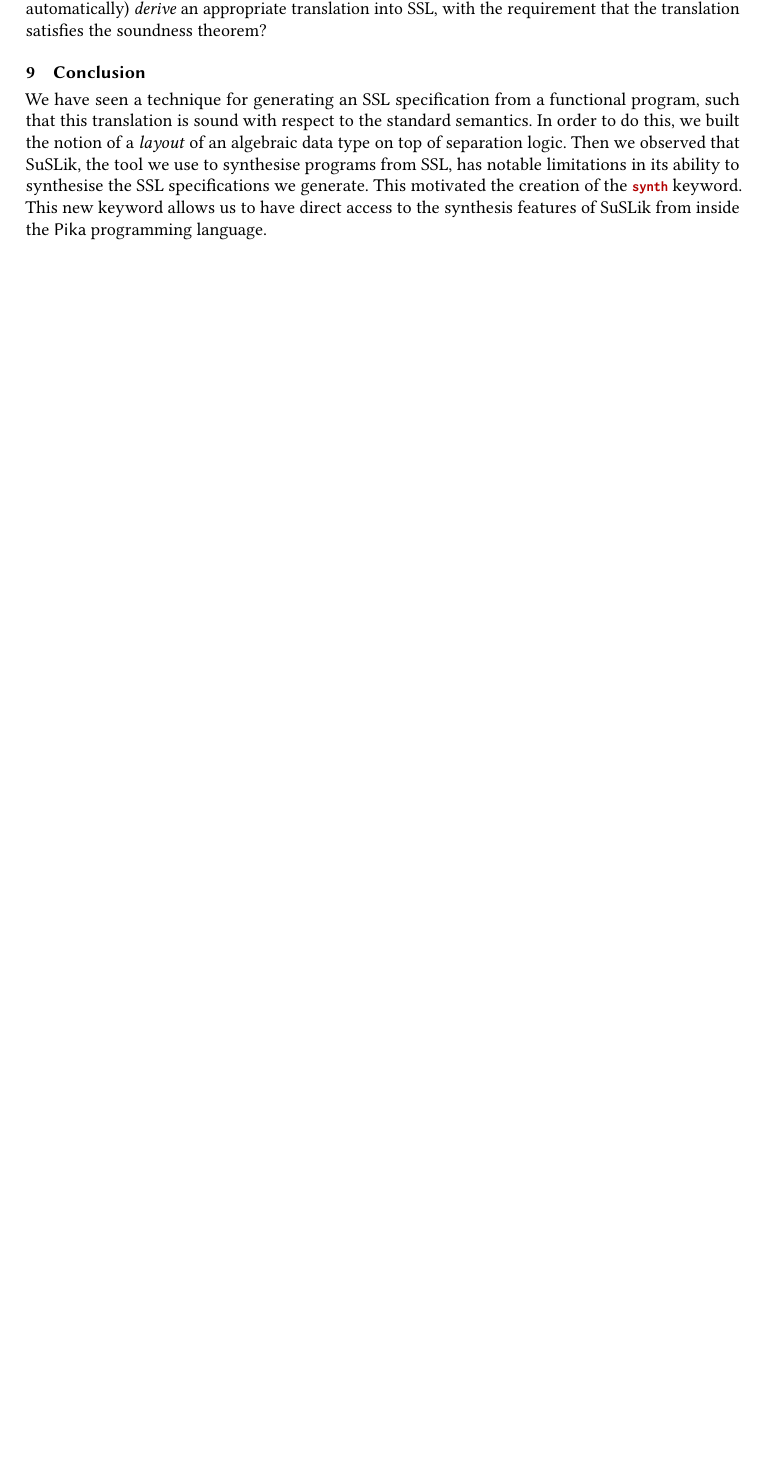
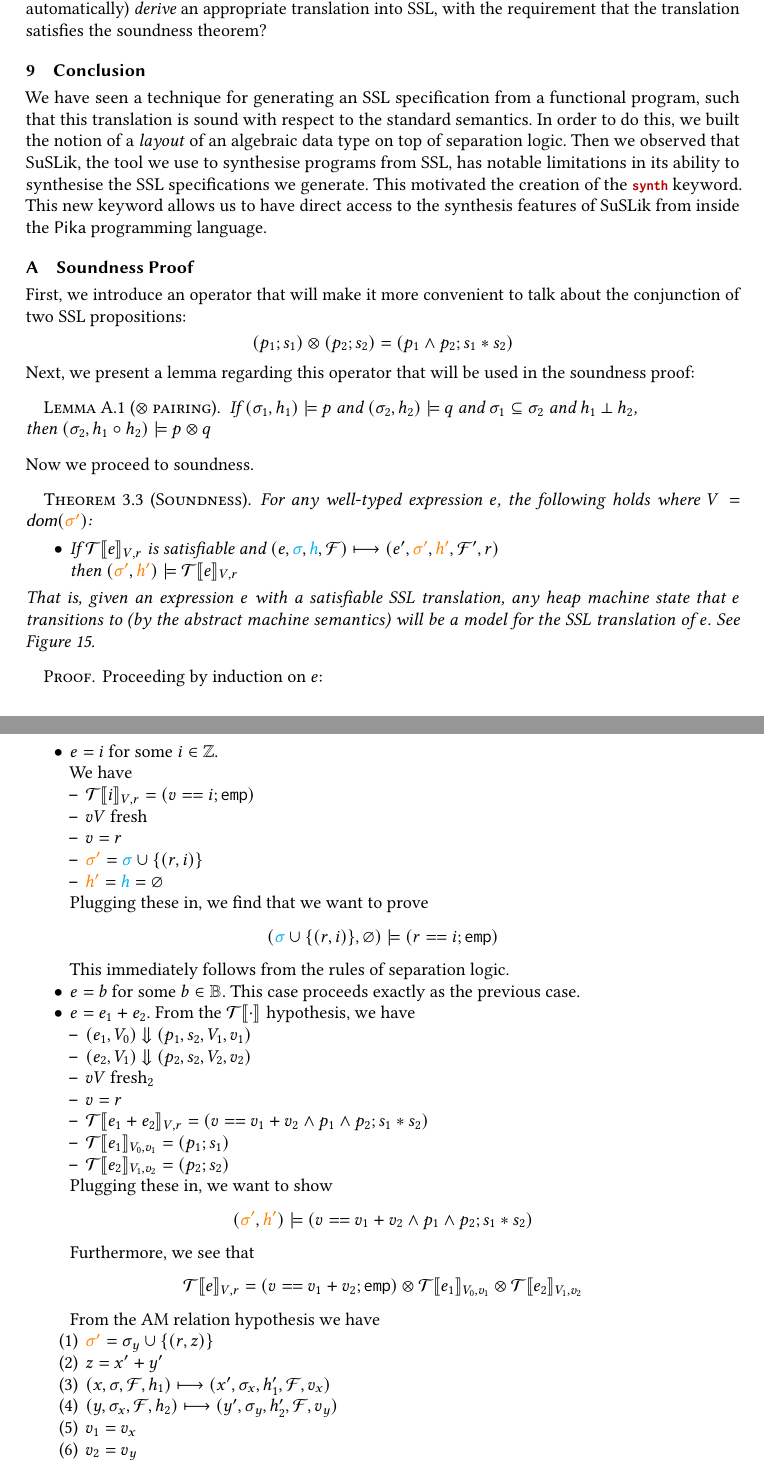
Before and after one commit to roboguy13/PikaC, a LaTeX paper (new-paper/paper.tex, which reads new-paper/defs.tex, new-paper/extended-soundness.tex): part of page 24 of 25 before the commit and two parts of pages 24 and 25 of 27 after it, the two joined at a grey line, cut so that both start at the same text, the shorter picture padded with empty space. Compiled offline with pdfLaTeX.

Commit message:
soundness appendix

```diff
--- a/new-paper/defs.tex
+++ b/new-paper/defs.tex
@@ -218,8 +218,8 @@
 \lstdefinelanguage{Pika}{
   keywords={let, in, if, then, else, while, data, emp, generate, instantiate, addr, deref, synth},
   ndkeywords={Int, Bool, layout, Ptr},
-  literate={>->}{$\monic$}1
-           {->}{$\ra$}1,
+  literate={>->}{$\monic{}$}1
+           {->}{$\ra{}$}1,
   mathescape=true,
   showspaces=false,
   showtabs=false,
--- /dev/null
+++ b/new-paper/extended-soundness.tex
@@ -0,0 +1,72 @@
+\section{Soundness Proof}
+\label{sec:soundness-proof}
+
+First, we introduce an operator that will make it more convenient to talk about the conjunction of two SSL propositions:
+\[
+  (p_1 ; s_1) \otimes (p_2 ; s_2) = (p_1 \land p_2 ; s_1 \sep s_2)
+\]
+
+\noindent
+Next, we present a lemma regarding this operator that will be used in the soundness proof:
+\begin{lemma}[$\otimes$ pairing]\label{thm:otimes-entail}
+  If $(\sigma_1, h_1) \models p$ and $(\sigma_2, h_2) \models q$ and $\sigma_1 \subseteq \sigma_2$ and $h_1 \mathbin{\bot} h_2$,\\
+  then $(\sigma_2, h_1 \circ h_2) \models p \otimes q$
+\end{lemma}
+
+\noindent
+Now we proceed to soundness.
+
+\soundnessThm*
+
+\begin{proof}
+  Proceeding by induction on $e$:
+  \begin{itemize}
+    \item $e = i$ for some $i \in \mathbb{Z}$.\\
+      We have
+      \begin{itemize}
+        \item $\Tsem{i}{V,r} = (v == i ; \emp)$
+        \item $v \fresh V$
+        \item $v = r$
+        \item $\EndSigma = \StartSigma \cup \{ (r,i) \}$
+        \item $\End{h'} = \Start{h} = \emptyheap$
+      \end{itemize}
+      Plugging these in, we find that we want to prove
+      \[
+        (\StartSigma \cup \{ (r,i) \}, \emptyheap) \models (r == i ; \emp)
+      \]
+      This immediately follows from the rules of separation logic.
+
+    \item $e = b$ for some $b \in \mathbb{B}$. This case proceeds exactly as the previous case.
+
+    \item $e = e_1 + e_2$.
+      From the $\Tsem{\cdot}{}$ hypothesis, we have
+      \begin{itemize}
+        \item $(e_1, V_0) \tstep (p_1, s_2, V_1, v_1)$
+        \item $(e_2, V_1) \tstep (p_2, s_2, V_2, v_2)$
+        \item $v \fresh V_2$
+        \item $v = r$
+        \item $\Tsem{e_1 + e_2}{V, r} = (v == v_1 + v_2 \land p_1 \land p_2 ; s_1 \sep s_2)$
+        \item $\Tsem{e_1}{V_0,v_1} = (p_1 ; s_1)$
+        \item $\Tsem{e_2}{V_1,v_2} = (p_2 ; s_2)$
+        % \item $ $
+      \end{itemize}
+
+      Plugging these in, we want to show
+      \[
+        \EndPair \models (v == v_1 + v_2 \land p_1 \land p_2 ; s_1 \sep s_2)
+      \]
+
+      Furthermore, we see that
+      \[
+        \Tsem{e}{V,r} = (v == v_1 + v_2 ; \emp) \otimes \Tsem{e_1}{V_0,v_1} \otimes \Tsem{e_2}{V_1,v_2}
+      \]
+
+      From the {\sc AM} relation hypothesis we have
+      \begin{enumerate}
+        \item $\EndSigma = \sigma_y \cup \{(r, z)\}$
+        \item $z = x' + y'$
+        \item $(x, \sigma, \mathcal{F}, h_1) \step (x', \sigma_x, h_1', \mathcal{F}, v_x)$
+        \item $(y, \sigma_x, \mathcal{F}, h_2) \step (y', \sigma_y, h_2', \mathcal{F}, v_y)$
+        \item $v_1 = v_x$
+        \item $v_2 = v_y$
+        \item $h = h_1 \circ h_2$
```
Also changed, not shown: new-paper/overview.tex (+2 -2 lines), new-paper/paper.tex (+4 -0 lines), new-paper/extended-soundness.tex (119 more changed lines).
